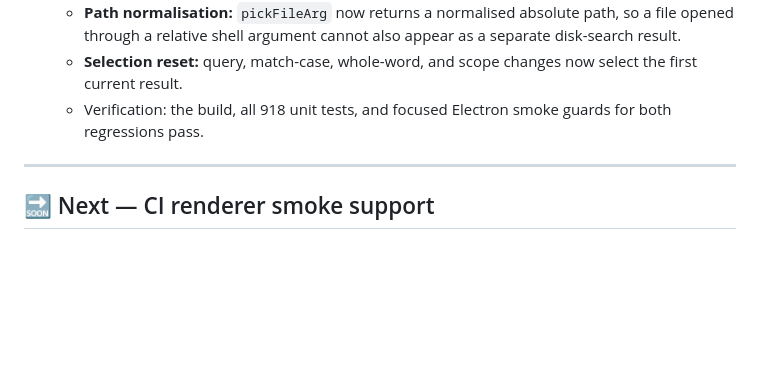
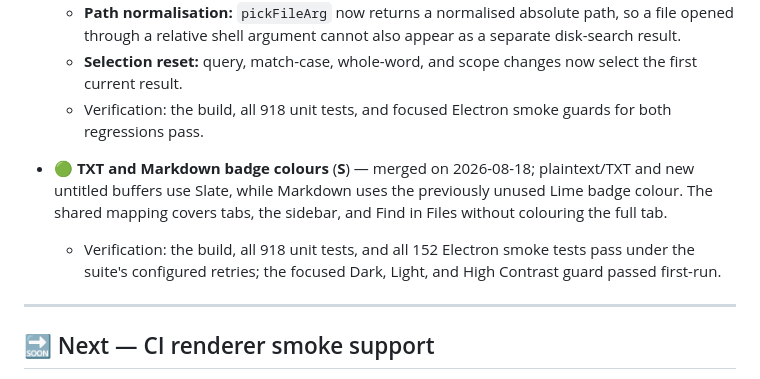
Before and after one commit to NetworkMD87/Notes-and-codes, a Markdown page: ROADMAP.md, the part around the change. GitHub-like rendering; blank space fills up the shorter version.

Commit message:
docs: record badge colour completion

```diff
--- a/ROADMAP.md
+++ b/ROADMAP.md
@@ -12,6 +12,9 @@ Living roadmap. Status is deliberately separate from shipping history so the nex
   - **Path normalisation:** `pickFileArg` now returns a normalised absolute path, so a file opened through a relative shell argument cannot also appear as a separate disk-search result.
   - **Selection reset:** query, match-case, whole-word, and scope changes now select the first current result.
   - Verification: the build, all 918 unit tests, and focused Electron smoke guards for both regressions pass.
+
+- 🟢 **TXT and Markdown badge colours** (**S**) — merged on 2026-08-18; plaintext/TXT and new untitled buffers use Slate, while Markdown uses the previously unused Lime badge colour. The shared mapping covers tabs, the sidebar, and Find in Files without colouring the full tab.
+  - Verification: the build, all 918 unit tests, and all 152 Electron smoke tests pass under the suite's configured retries; the focused Dark, Light, and High Contrast guard passed first-run.
 
 ---
 
```
